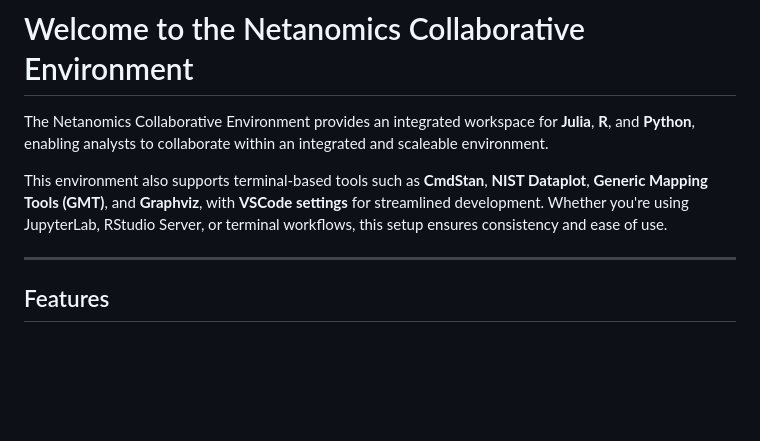
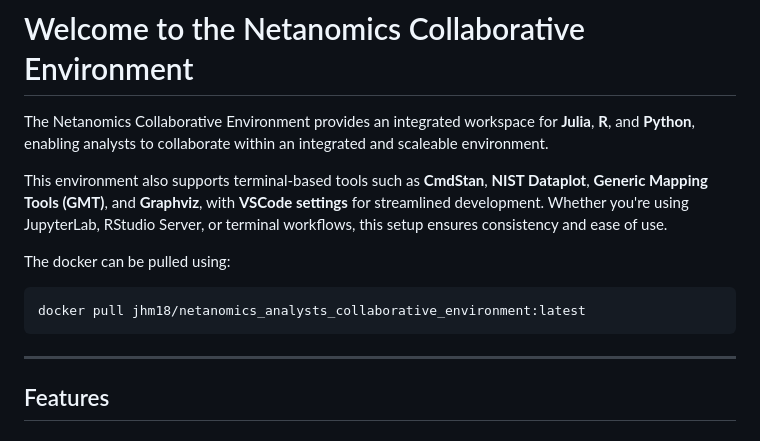
Before and after one commit to jhmorgan-netanomics/Netanomics_Analysts_Collaborative_Environment, a Markdown page: README.md, the part around the change. Drawn GitHub-style; blank space fills up the shorter version.

````diff
--- a/README.md
+++ b/README.md
@@ -3,6 +3,11 @@
 The Netanomics Collaborative Environment provides an integrated workspace for **Julia**, **R**, and **Python**, enabling analysts to collaborate within an integrated and scaleable environment.
 
 This environment also supports terminal-based tools such as **CmdStan**, **NIST Dataplot**, **Generic Mapping Tools (GMT)**, and **Graphviz**, with **VSCode settings** for streamlined development. Whether you're using JupyterLab, RStudio Server, or terminal workflows, this setup ensures consistency and ease of use.
+
+The docker can be pulled using:
+ ```bash
+docker pull jhm18/netanomics_analysts_collaborative_environment:latest
+ ```
 
 ---
 
````
